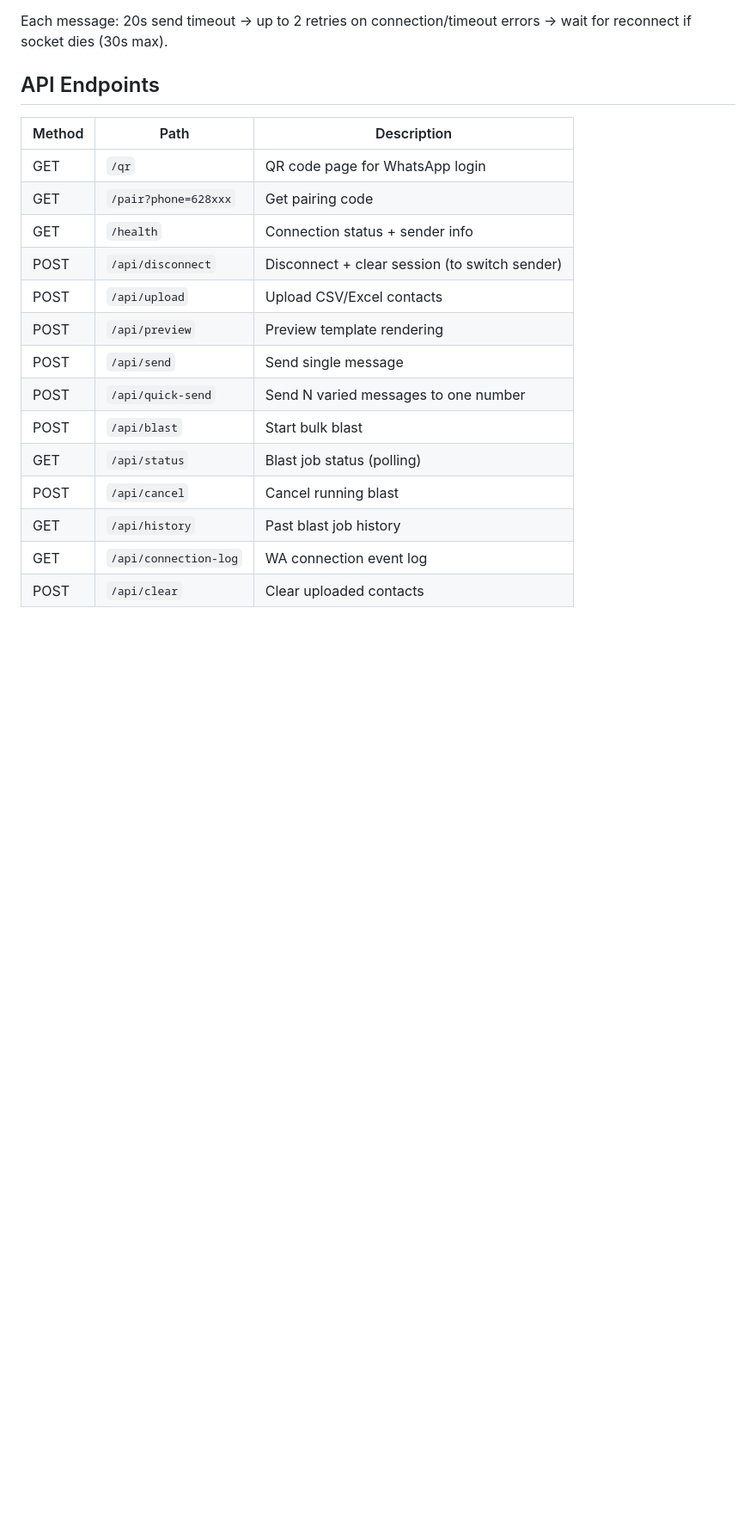
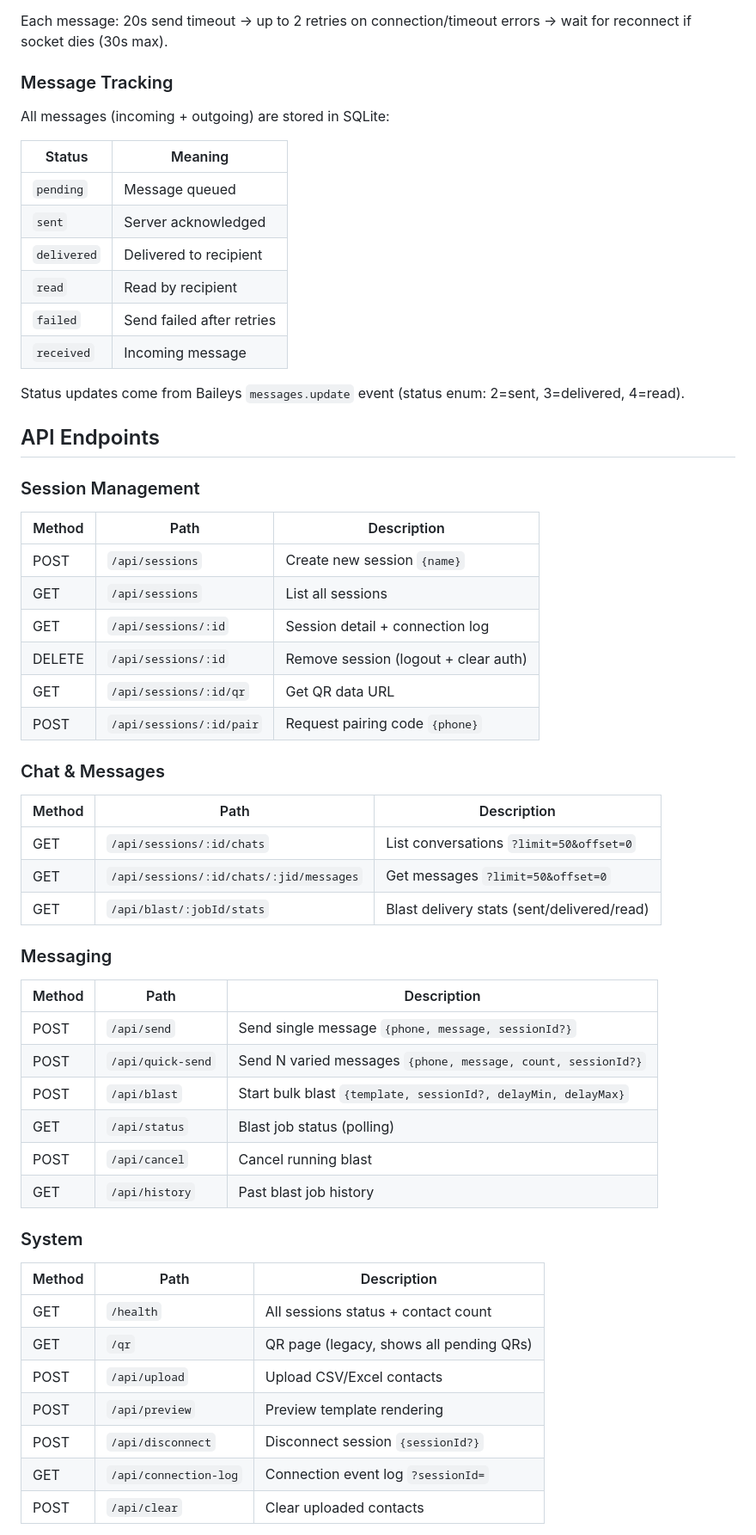
Before and after one commit to jellyfrostt/wa-blast, a Markdown page: README.md, the part around one of its changes. Shown at 86% size. GitHub-like rendering; blank space fills up the shorter version.

```diff
--- a/README.md
+++ b/README.md
@@ -40,21 +63,61 @@ src/
 
 Each message: 20s send timeout -> up to 2 retries on connection/timeout errors -> wait for reconnect if socket dies (30s max).
 
+### Message Tracking
+
+All messages (incoming + outgoing) are stored in SQLite:
+
+| Status | Meaning |
+|--------|---------|
+| `pending` | Message queued |
+| `sent` | Server acknowledged |
+| `delivered` | Delivered to recipient |
+| `read` | Read by recipient |
+| `failed` | Send failed after retries |
+| `received` | Incoming message |
+
+Status updates come from Baileys `messages.update` event (status enum: 2=sent, 3=delivered, 4=read).
+
 ## API Endpoints
+
+### Session Management
 
 | Method | Path | Description |
 |--------|------|-------------|
-| GET | `/qr` | QR code page for WhatsApp login |
-| GET | `/pair?phone=628xxx` | Get pairing code |
-| GET | `/health` | Connection status + sender info |
-| POST | `/api/disconnect` | Disconnect + clear session (to switch sender) |
-| POST | `/api/upload` | Upload CSV/Excel contacts |
-| POST | `/api/preview` | Preview template rendering |
-| POST | `/api/send` | Send single message |
-| POST | `/api/quick-send` | Send N varied messages to one number |
-| POST | `/api/blast` | Start bulk blast |
+| POST | `/api/sessions` | Create new session `{name}` |
+| GET | `/api/sessions` | List all sessions |
+| GET | `/api/sessions/:id` | Session detail + connection log |
+| DELETE | `/api/sessions/:id` | Remove session (logout + clear auth) |
+| GET | `/api/sessions/:id/qr` | Get QR data URL |
+| POST | `/api/sessions/:id/pair` | Request pairing code `{phone}` |
+
+### Chat & Messages
+
+| Method | Path | Description |
+|--------|------|-------------|
+| GET | `/api/sessions/:id/chats` | List conversations `?limit=50&offset=0` |
+| GET | `/api/sessions/:id/chats/:jid/messages` | Get messages `?limit=50&offset=0` |
+| GET | `/api/blast/:jobId/stats` | Blast delivery stats (sent/delivered/read) |
+
+### Messaging
+
+| Method | Path | Description |
+|--------|------|-------------|
+| POST | `/api/send` | Send single message `{phone, message, sessionId?}` |
+| POST | `/api/quick-send` | Send N varied messages `{phone, message, count, sessionId?}` |
+| POST | `/api/blast` | Start bulk blast `{template, sessionId?, delayMin, delayMax}` |
 | GET | `/api/status` | Blast job status (polling) |
 | POST | `/api/cancel` | Cancel running blast |
 | GET | `/api/history` | Past blast job history |
-| GET | `/api/connection-log` | WA connection event log |
+
+### System
+
+| Method | Path | Description |
+|--------|------|-------------|
+| GET | `/health` | All sessions status + contact count |
+| GET | `/qr` | QR page (legacy, shows all pending QRs) |
+| POST | `/api/upload` | Upload CSV/Excel contacts |
+| POST | `/api/preview` | Preview template rendering |
+| POST | `/api/disconnect` | Disconnect session `{sessionId?}` |
+| GET | `/api/connection-log` | Connection event log `?sessionId=` |
 | POST | `/api/clear` | Clear uploaded contacts |
```
Also changed, not shown: other parts of README.md (+74 -27 lines).
